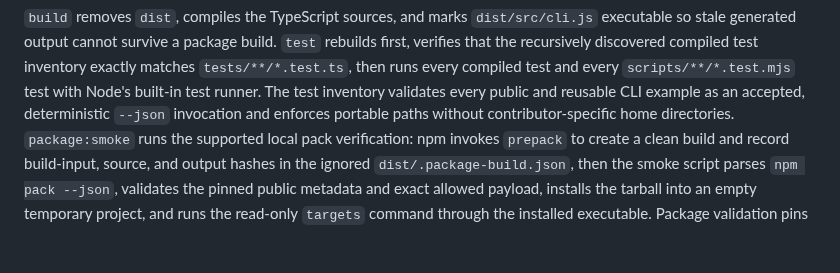
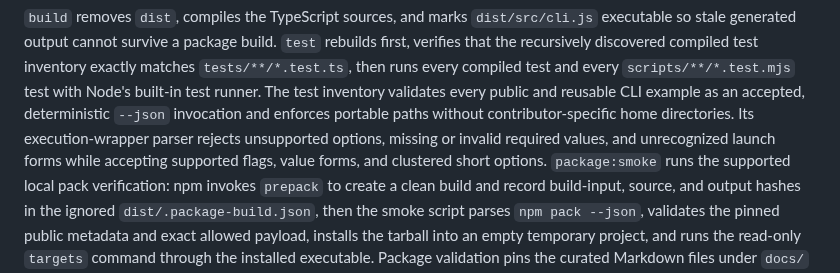
Before and after one commit to calvinnwq/skill-suitcase, a Markdown page: README.md, the part around the change. Drawn GitHub-style; blank space fills up the shorter version.

Commit message:
no-mistakes(document): Document fail-closed wrapper validation

```diff
--- a/README.md
+++ b/README.md
@@ -349,6 +349,7 @@ git diff --check
 `build` removes `dist`, compiles the TypeScript sources, and marks `dist/src/cli.js` executable so stale generated output cannot survive a package build.
 `test` rebuilds first, verifies that the recursively discovered compiled test inventory exactly matches `tests/**/*.test.ts`, then runs every compiled test and every `scripts/**/*.test.mjs` test with Node's built-in test runner.
 The test inventory validates every public and reusable CLI example as an accepted, deterministic `--json` invocation and enforces portable paths without contributor-specific home directories.
+Its execution-wrapper parser rejects unsupported options, missing or invalid required values, and unrecognized launch forms while accepting supported flags, value forms, and clustered short options.
 `package:smoke` runs the supported local pack verification: npm invokes `prepack` to create a clean build and record build-input, source, and output hashes in the ignored `dist/.package-build.json`, then the smoke script parses `npm pack --json`, validates the pinned public metadata and exact allowed payload, installs the tarball into an empty temporary project, and runs the read-only `targets` command through the installed executable.
 Package validation pins the curated Markdown files under `docs/` and excludes the GitHub Pages-only HTML, CSS, and JavaScript from the tarball.
 `architecture:check` runs `scripts/check-architecture.mjs` to enforce the
```
Also changed, not shown: DEVELOPING.md (+5 -0 lines), docs/release-readiness.md (+5 -0 lines).
